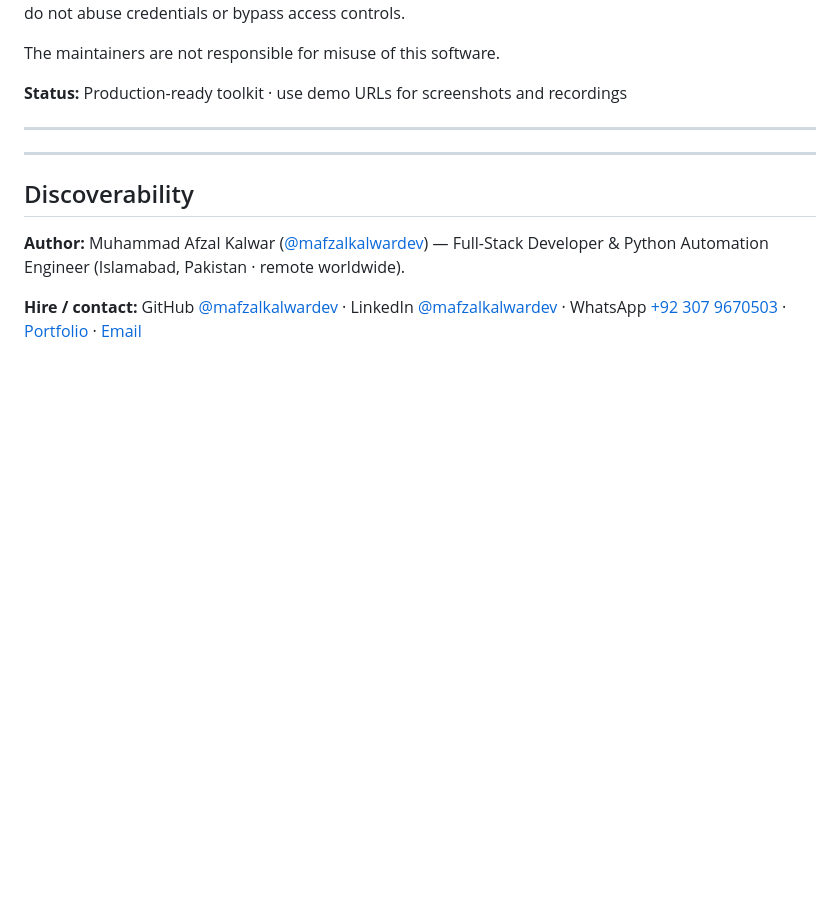
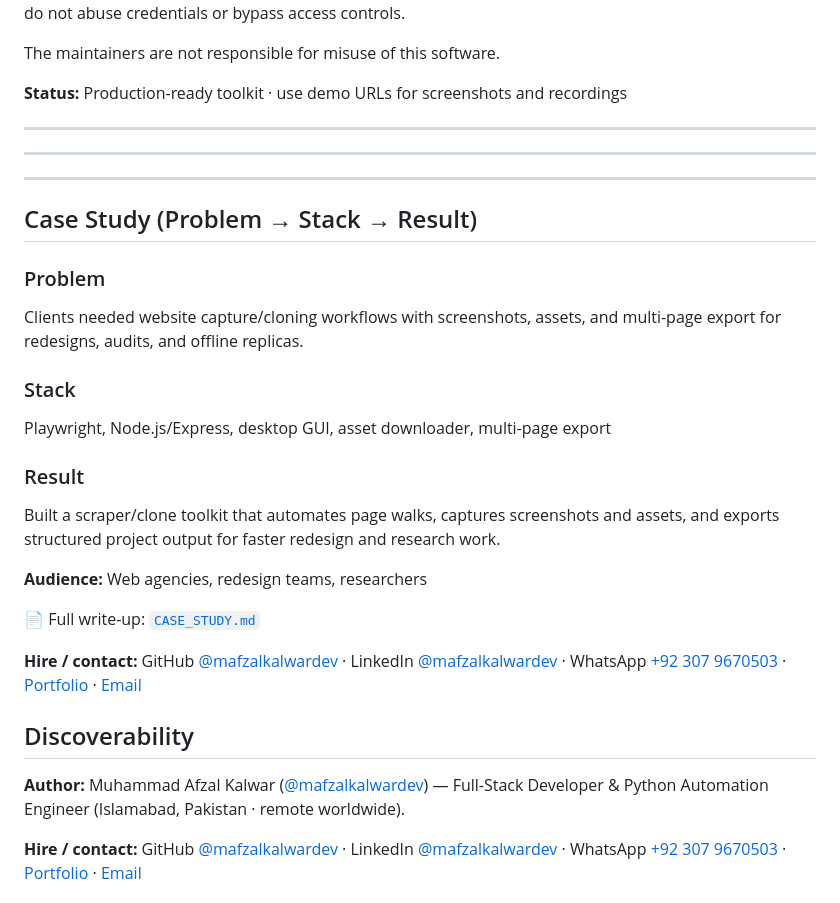
Before and after one commit to mafzalkalwardev/playwright-website-scraper-pro, a Markdown page: README.md, the part around the change. Drawn GitHub-style; blank space fills up the shorter version.

Commit message:
Add marketing case study (problem → stack → result) and hire CTAs.

```diff
--- a/README.md
+++ b/README.md
@@ -82,6 +82,25 @@ The maintainers are not responsible for misuse of this software.
 
 ---
 
+---
+
+## Case Study (Problem → Stack → Result)
+
+### Problem
+Clients needed website capture/cloning workflows with screenshots, assets, and multi-page export for redesigns, audits, and offline replicas.
+
+### Stack
+Playwright, Node.js/Express, desktop GUI, asset downloader, multi-page export
+
+### Result
+Built a scraper/clone toolkit that automates page walks, captures screenshots and assets, and exports structured project output for faster redesign and research work.
+
+**Audience:** Web agencies, redesign teams, researchers
+
+📄 Full write-up: [`CASE_STUDY.md`](./CASE_STUDY.md)
+
+**Hire / contact:** GitHub [@mafzalkalwardev](https://github.com/mafzalkalwardev) · LinkedIn [@mafzalkalwardev](https://www.linkedin.com/in/mafzalkalwardev) · WhatsApp [+92 307 9670503](https://wa.me/923079670503) · [Portfolio](https://mafzalkalwardev.github.io) · [Email](mailto:kalwarmuhammadafzal3@gmail.com)
+
 ## Discoverability
 
 **Author:** Muhammad Afzal Kalwar ([@mafzalkalwardev](https://github.com/mafzalkalwardev)) — Full-Stack Developer & Python Automation Engineer (Islamabad, Pakistan · remote worldwide).
```
Also changed, not shown: CASE_STUDY.md (added, +29 -0 lines).
